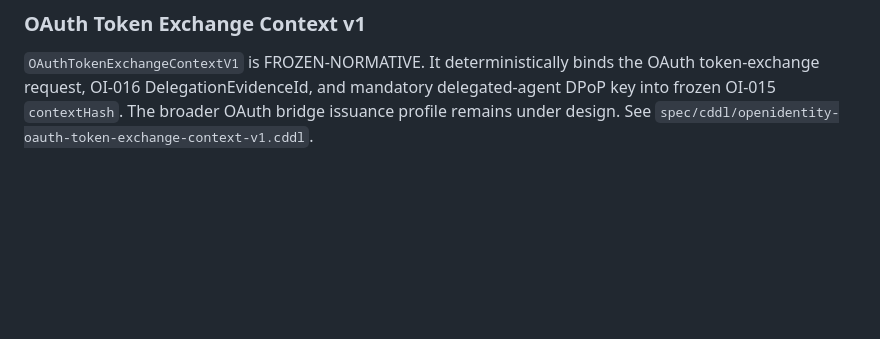
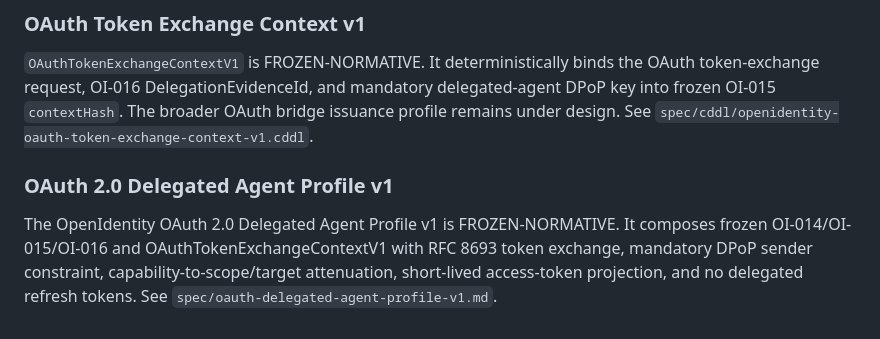
Before and after one commit to jonathon-ross/OpenIdentity, a Markdown page: README.md, the part around the change. Rendered like a GitHub page; blank space fills up the shorter version.

Commit message:
Document frozen OAuth Delegated Agent Profile v1

```diff
--- a/README.md
+++ b/README.md
@@ -387,3 +387,8 @@ OI-016 Delegated Subject Token v1 is FROZEN-NORMATIVE. It binds one exact frozen
 ### OAuth Token Exchange Context v1
 
 `OAuthTokenExchangeContextV1` is FROZEN-NORMATIVE. It deterministically binds the OAuth token-exchange request, OI-016 DelegationEvidenceId, and mandatory delegated-agent DPoP key into frozen OI-015 `contextHash`. The broader OAuth bridge issuance profile remains under design. See `spec/cddl/openidentity-oauth-token-exchange-context-v1.cddl`.
+
+
+### OAuth 2.0 Delegated Agent Profile v1
+
+The OpenIdentity OAuth 2.0 Delegated Agent Profile v1 is FROZEN-NORMATIVE. It composes frozen OI-014/OI-015/OI-016 and OAuthTokenExchangeContextV1 with RFC 8693 token exchange, mandatory DPoP sender constraint, capability-to-scope/target attenuation, short-lived access-token projection, and no delegated refresh tokens. See `spec/oauth-delegated-agent-profile-v1.md`.
```
